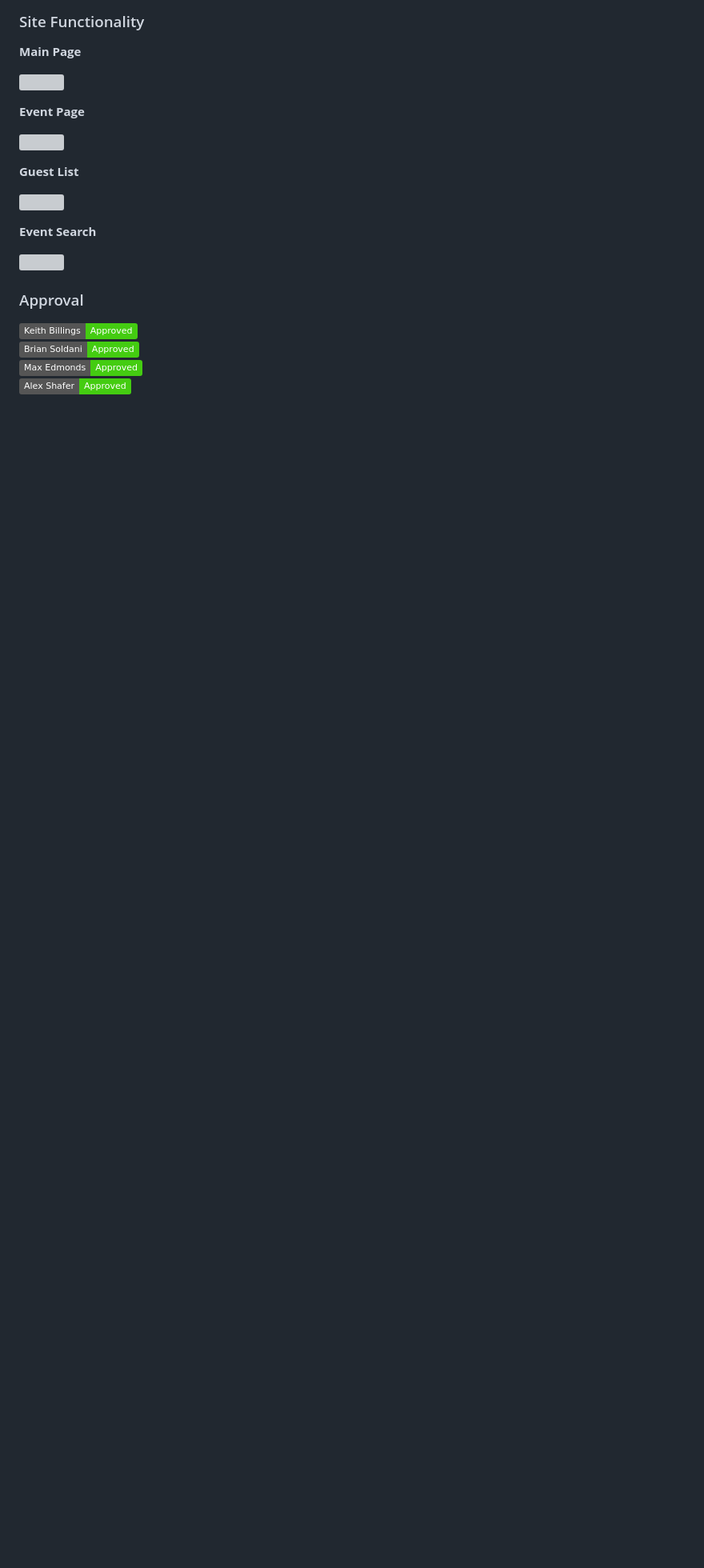
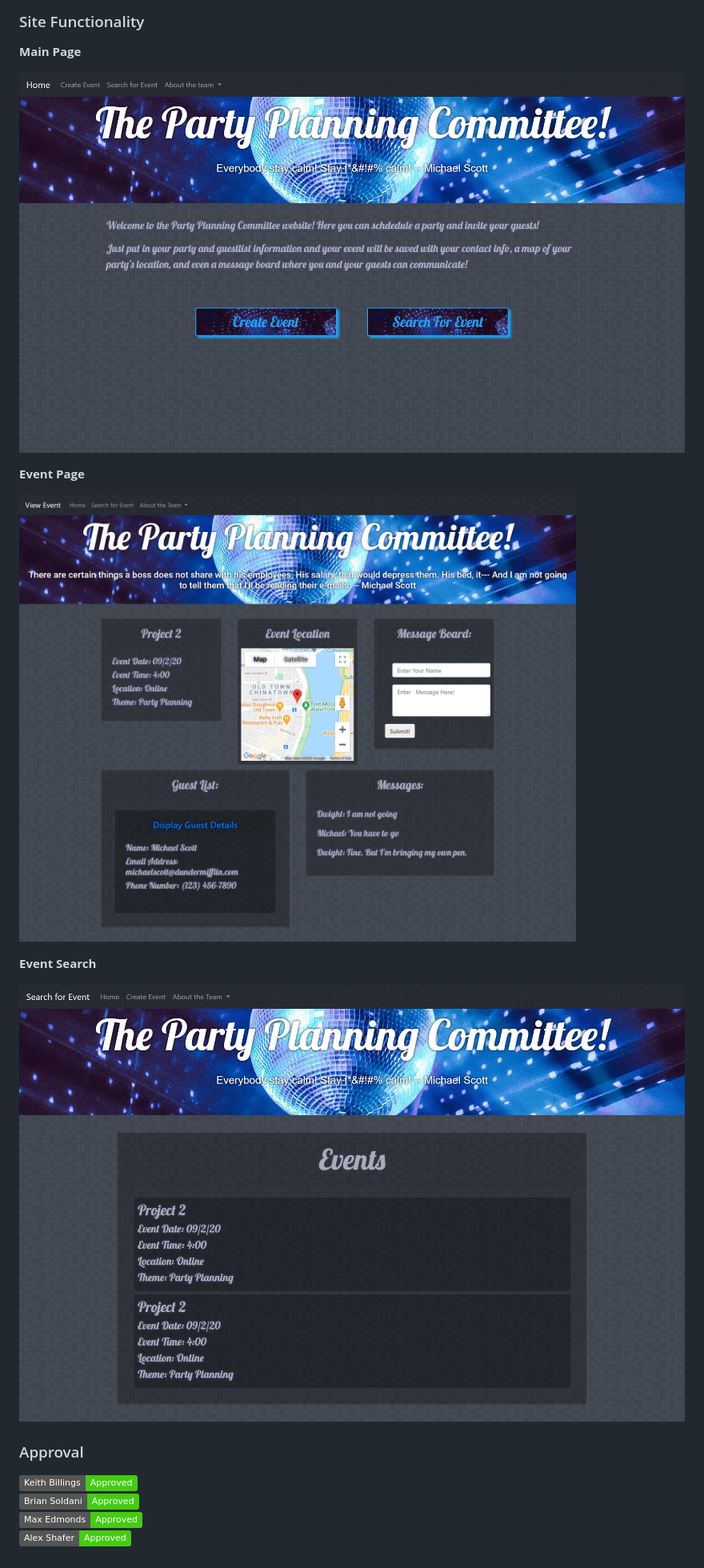
Before and after one commit to AlexShafer/Party-Planner, a Markdown page: README.md, the part around the change. Shown: that part at 80% size. GitHub-like rendering; pictures changed too: assets/images/eventPage.png (added), assets/images/eventSearchPage.png (added), assets/images/mainPage.png (added); badges without logos; blank space fills up the shorter version; grey boxes are pictures that could not be loaded.

Commit message:
add screenshots to readme

```diff
--- a/README.md
+++ b/README.md
@@ -75,22 +75,17 @@ If you have any questions about this project or would like to collaborrate with
 
 **Main Page**
 
-![](/assets/images/mainpage.jpg)
+![](/assets/images/mainPage.png)
 
 
 **Event Page**
 
-![](/assets/images/eventpage.jpg)
-
-
-**Guest List**
-
-![](/assets/images/guestlist.jpg)
+![](/assets/images/eventPage.png)
 
 
 **Event Search**
 
-![](/assets/images/eventsearch.jpg)
+![](/assets/images/eventSearchPage.png)
 
 
 
```
